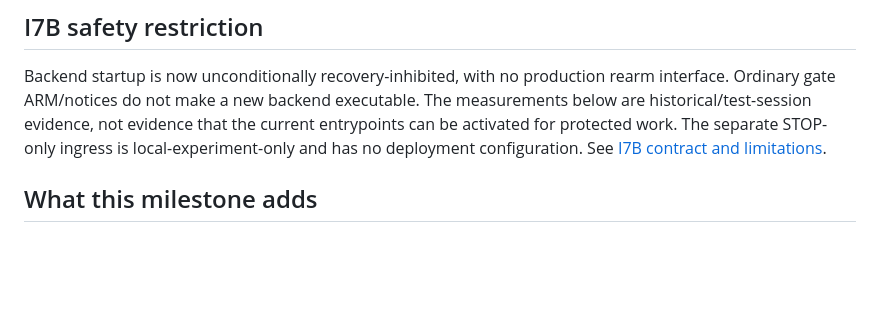
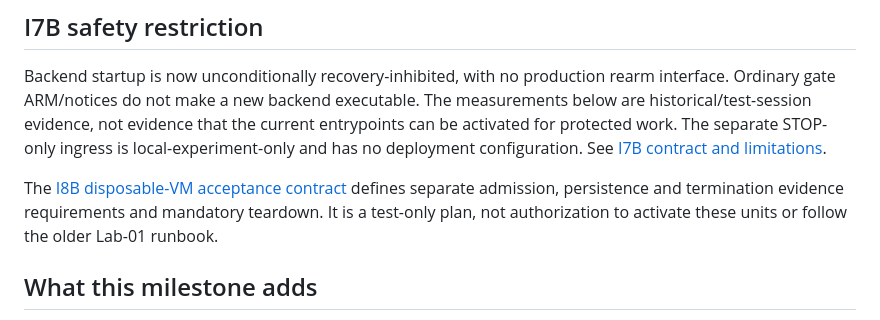
Before and after one commit to willshacklett/gvai-safety-systems, a Markdown page: docs/stop_gate_host_readiness_v1.md, the part around the change. Rendered like a GitHub page; blank space fills up the shorter version.

Commit message:
Document disposable STOP veto host acceptance contract
Co-authored-by: Copilot <223556219+Copilot@users.noreply.github.com>

```diff
--- a/docs/stop_gate_host_readiness_v1.md
+++ b/docs/stop_gate_host_readiness_v1.md
@@ -11,6 +11,11 @@ The measurements below are historical/test-session evidence, not evidence that
 the current entrypoints can be activated for protected work. The separate
 STOP-only ingress is local-experiment-only and has no deployment configuration.
 See [I7B contract and limitations](external_stop_gate_v1.md#i7b-independent-backend-stop-only-veto).
+
+The [I8B disposable-VM acceptance contract](disposable_stop_veto_acceptance_v1.md)
+defines separate admission, persistence and termination evidence requirements
+and mandatory teardown. It is a test-only plan, not authorization to activate
+these units or follow the older Lab-01 runbook.
 
 ## What this milestone adds
 
```
Also changed, not shown: docs/disposable_stop_veto_acceptance_v1.md (added, +326 -0 lines).
